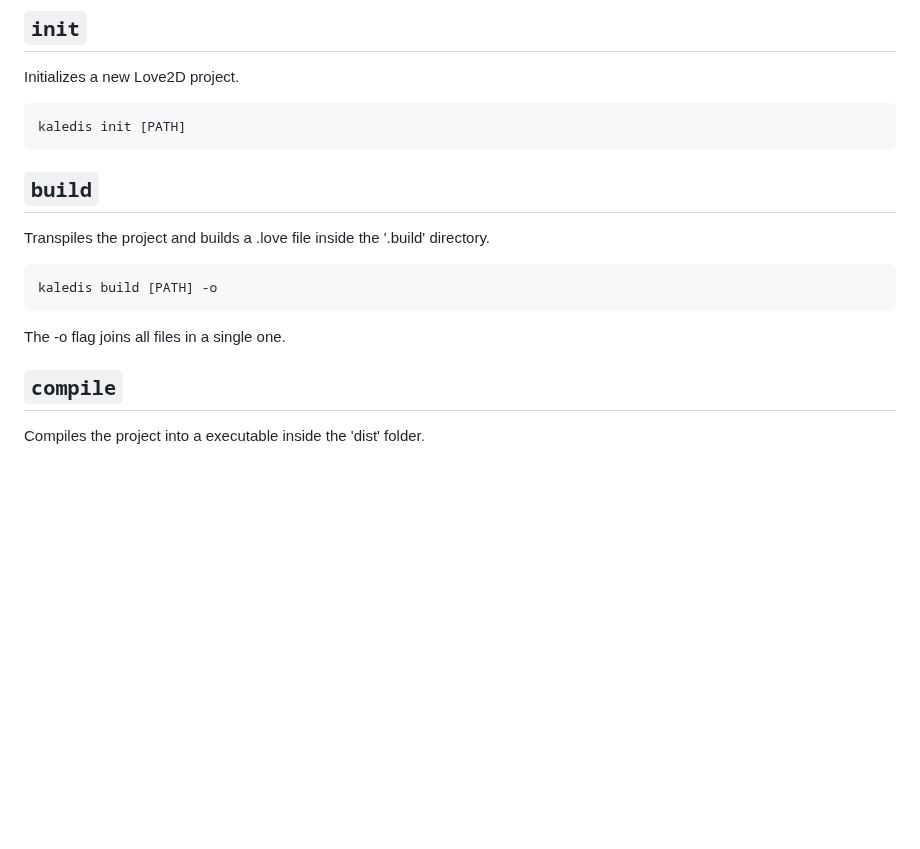
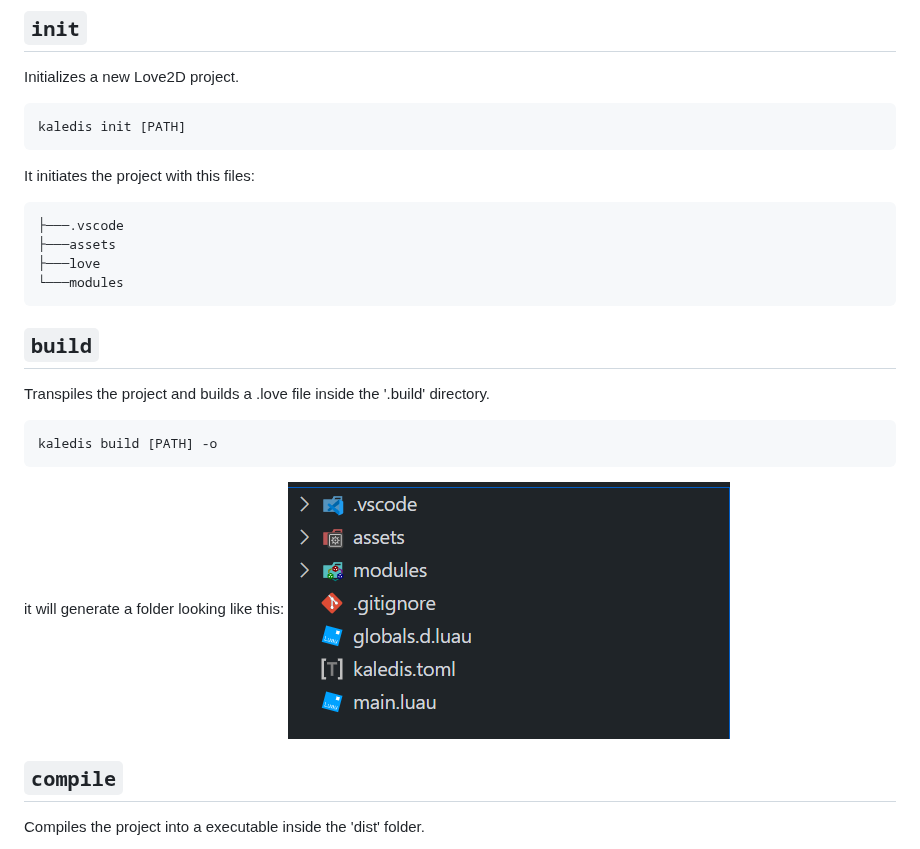
Before and after one commit to orpos/kaledis, a Markdown page: USAGE.md, the part around the change. Rendered like a GitHub page; pictures changed too: images/tree.png (added); blank space fills up the shorter version.

````diff
--- a/USAGE.md
+++ b/USAGE.md
@@ -8,12 +8,21 @@ Initializes a new Love2D project.
 kaledis init [PATH]
 ```
 
+It initiates the project with this files:
+```
+├───.vscode
+├───assets
+├───love
+└───modules
+```
+
 ## `build`
 Transpiles the project and builds a .love file inside the '.build' directory.
 ```sh
 kaledis build [PATH] -o
 ```
-The -o flag joins all files in a single one.
+it will generate a folder looking like this:
+![project structure](images/tree.png)
 
 ## `compile`
 Compiles the project into a executable inside the 'dist' folder.
````
Also changed, not shown: README.md (+5 -5 lines), 3 other files.
